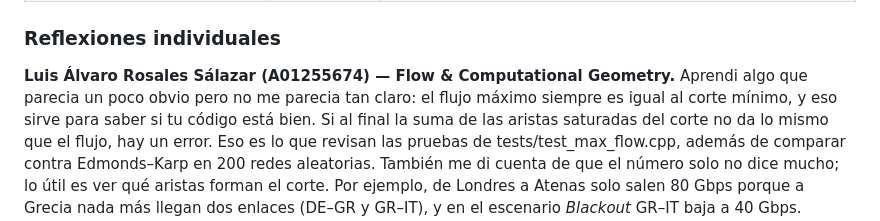
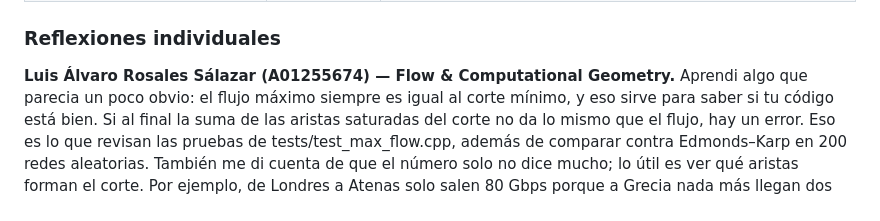
Before and after one commit to vero0996/hack_sentinela_del_norte, a Markdown page: reflection.md, the part around the change. Rendered like a GitHub page.

Commit message:
reflection

```diff
--- a/reflection.md
+++ b/reflection.md
@@ -297,7 +297,7 @@ cubre en todos los escenarios.
 
 ### Reflexiones individuales
 
-**Luis Álvaro Rosales Sálazar (A01255674) — Flow & Computational Geometry.** Aprendi algo que parecia un poco obvio pero no me parecia tan claro: el flujo máximo siempre es igual al corte mínimo, y eso sirve para
+**Luis Álvaro Rosales Sálazar (A01255674) — Flow & Computational Geometry.** Aprendi algo que parecia un poco obvio: el flujo máximo siempre es igual al corte mínimo, y eso sirve para
 saber si tu código está bien. Si al final la suma de las aristas saturadas del corte no da lo mismo
 que el flujo, hay un error. Eso es lo que revisan las pruebas de tests/test_max_flow.cpp, además
 de comparar contra Edmonds–Karp en 200 redes aleatorias. También me di cuenta de que el número
```
Also changed, not shown: README.md (+140 -8 lines).
